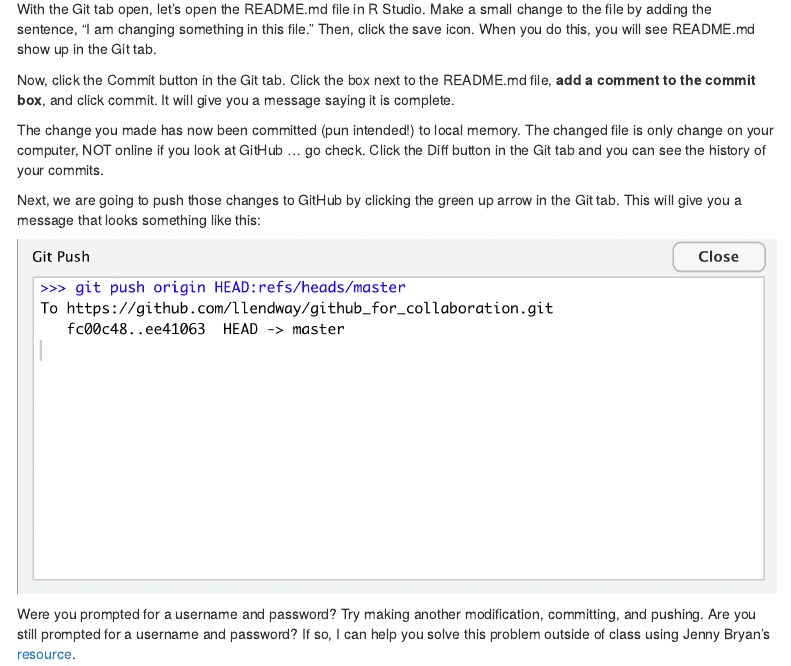
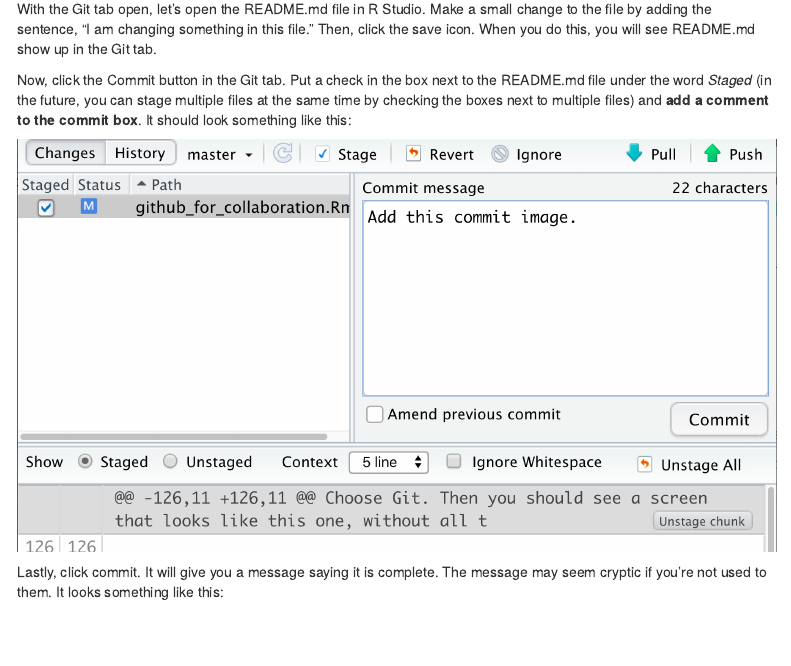
Before and after one commit to llendway/github_for_collaboration, an R Markdown document (github_for_collaboration.Rmd): the page in a window 1100 px wide, from 5120 px down. Rendered offline with R 4.5, knitr and Pandoc, with nearby package versions; menus at the side of the page are left out.

Commit message:
Add image

```diff
--- a/github_for_collaboration.Rmd
+++ b/github_for_collaboration.Rmd
@@ -128,7 +128,13 @@ If you look in the Files tab in the lower right-hand pane of R Studio, you shoul
 
 With the Git tab open, let's open the README.md file in R Studio. Make a small change to the file by adding the sentence, "I am changing something in this file." Then, click the save icon. When you do this, you will see README.md show up in the Git tab.
 
-Now, click the Commit button in the Git tab. Click the box next to the README.md file, **add a comment to the commit box**, and click commit. It will give you a message saying it is complete.
+Now, click the Commit button in the Git tab. Put a check in the box next to the README.md file under the word *Staged* (in the future, you can stage multiple files at the same time by checking the boxes next to multiple files) and **add a comment to the commit box**. It should look something like this:
+
+![](images/git_stage_commit_msg.png)
+
+Lastly, click commit. It will give you a message saying it is complete. The message may seem cryptic if you're not used to them. It looks something like this:
+
+![]()
 
 The change you made has now been committed (pun intended!) to local memory. The changed file is only change on your computer, NOT online if you look at GitHub ... go check. Click the Diff button in the Git tab and you can see the history of your commits.
 
```
Also changed, not shown: images/git_stage_commit_msg.png (added).
